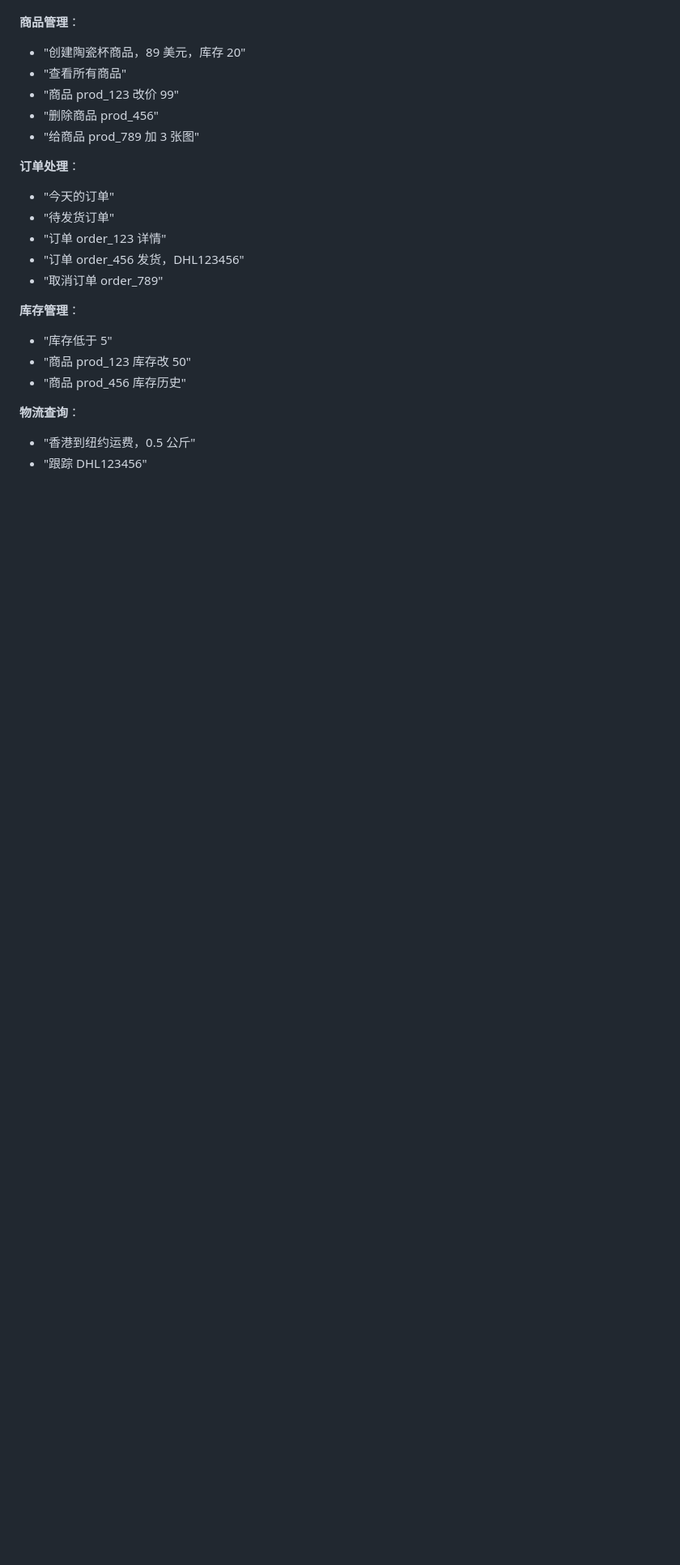
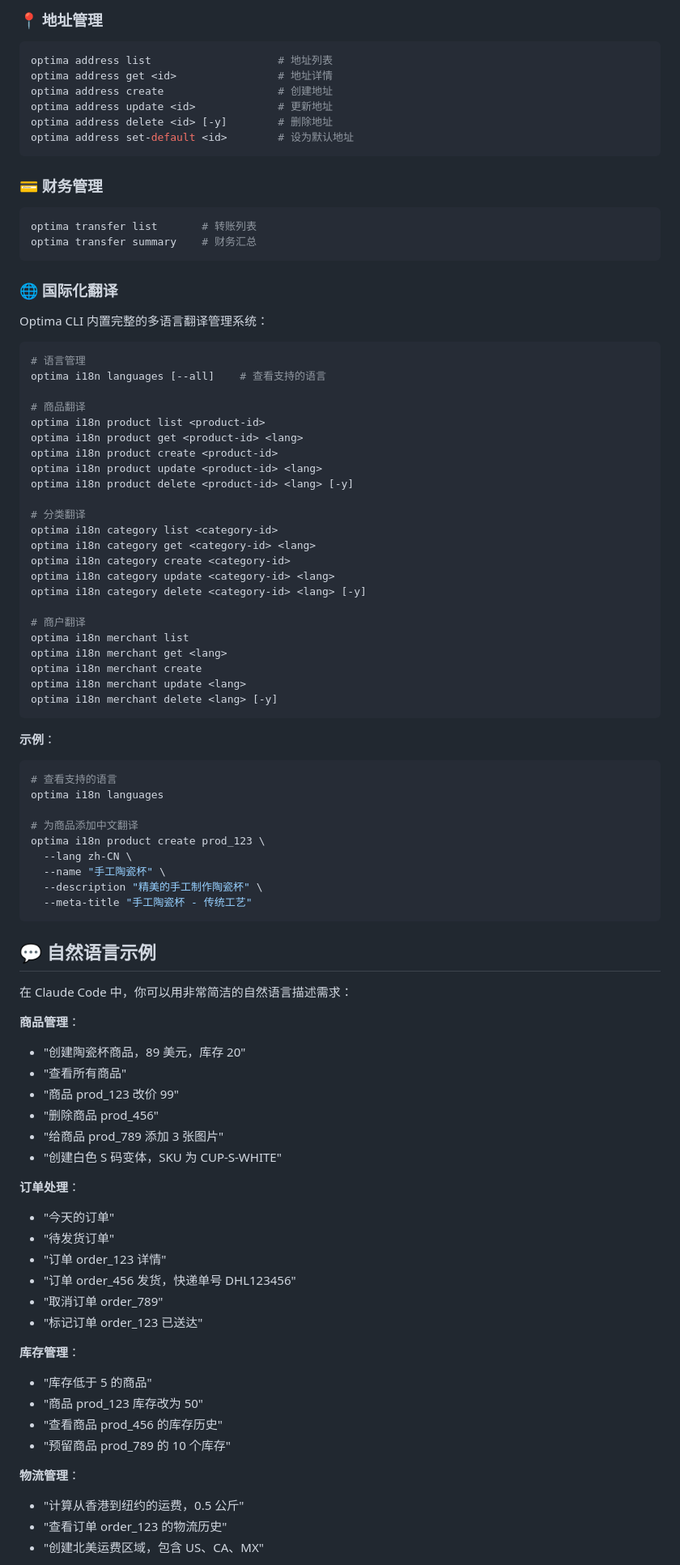
Before and after one commit to Optima-Chat/optima-cli, a Markdown page: README.md, the part around the change printed below. Shown: that part at 81% size. Rendered like a GitHub page; blank space fills up the shorter version.

````diff
--- a/README.md
+++ b/README.md
@@ -182,24 +302,93 @@ optima config list               # 列出所有配置
+### 📍 地址管理
+
+```bash
+optima address list                    # 地址列表
+optima address get <id>                # 地址详情
+optima address create                  # 创建地址
+optima address update <id>             # 更新地址
+optima address delete <id> [-y]        # 删除地址
+optima address set-default <id>        # 设为默认地址
+```
+
+### 💳 财务管理
+
+```bash
+optima transfer list       # 转账列表
+optima transfer summary    # 财务汇总
+```
+
+### 🌐 国际化翻译
+
+Optima CLI 内置完整的多语言翻译管理系统：
+
+```bash
+# 语言管理
+optima i18n languages [--all]    # 查看支持的语言
+
+# 商品翻译
+optima i18n product list <product-id>
+optima i18n product get <product-id> <lang>
+optima i18n product create <product-id>
+optima i18n product update <product-id> <lang>
+optima i18n product delete <product-id> <lang> [-y]
+
+# 分类翻译
+optima i18n category list <category-id>
+optima i18n category get <category-id> <lang>
+optima i18n category create <category-id>
+optima i18n category update <category-id> <lang>
+optima i18n category delete <category-id> <lang> [-y]
+
+# 商户翻译
+optima i18n merchant list
+optima i18n merchant get <lang>
+optima i18n merchant create
+optima i18n merchant update <lang>
+optima i18n merchant delete <lang> [-y]
+```
+
+**示例**：
+
+```bash
+# 查看支持的语言
+optima i18n languages
+
+# 为商品添加中文翻译
+optima i18n product create prod_123 \
+  --lang zh-CN \
+  --name "手工陶瓷杯" \
+  --description "精美的手工制作陶瓷杯" \
+  --meta-title "手工陶瓷杯 - 传统工艺"
+```
+
+## 💬 自然语言示例
+
+在 Claude Code 中，你可以用非常简洁的自然语言描述需求：
 
 **商品管理**：
 - "创建陶瓷杯商品，89 美元，库存 20"
 - "查看所有商品"
 - "商品 prod_123 改价 99"
 - "删除商品 prod_456"
-- "给商品 prod_789 加 3 张图"
+- "给商品 prod_789 添加 3 张图片"
+- "创建白色 S 码变体，SKU 为 CUP-S-WHITE"
 
 **订单处理**：
 - "今天的订单"
 - "待发货订单"
 - "订单 order_123 详情"
-- "订单 order_456 发货，DHL123456"
+- "订单 order_456 发货，快递单号 DHL123456"
 - "取消订单 order_789"
+- "标记订单 order_123 已送达"
 
 **库存管理**：
-- "库存低于 5"
-- "商品 prod_123 库存改 50"
-- "商品 prod_456 库存历史"
+- "库存低于 5 的商品"
+- "商品 prod_123 库存改为 50"
+- "查看商品 prod_456 的库存历史"
+- "预留商品 prod_789 的 10 个库存"
 
-**物流查询**：
-- "香港到纽约运费，0.5 公斤"
-- "跟踪 DHL123456"
+**物流管理**：
+- "计算从香港到纽约的运费，0.5 公斤"
+- "查看订单 order_123 的物流历史"
+- "创建北美运费区域，包含 US、CA、MX"
 
````
Also changed, not shown: other parts of README.md (+230 -119 lines).
